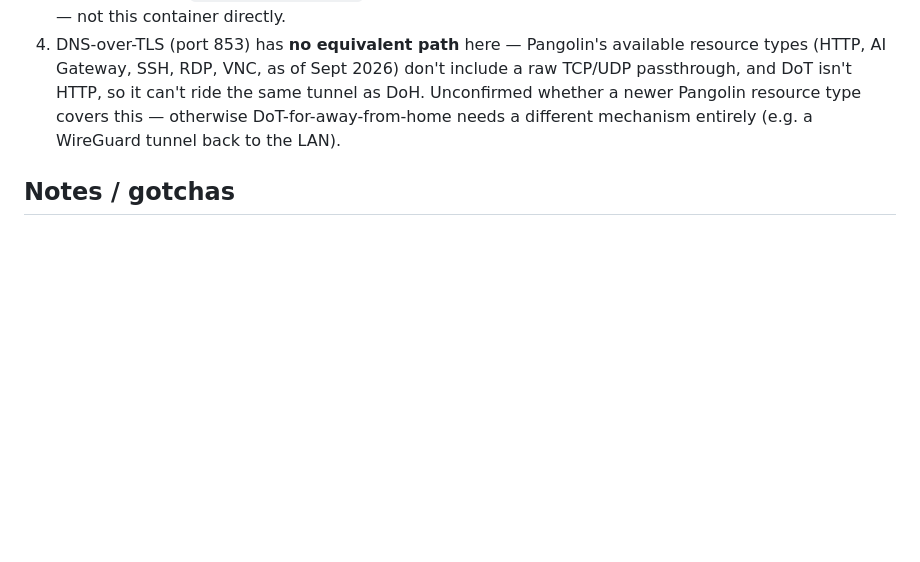
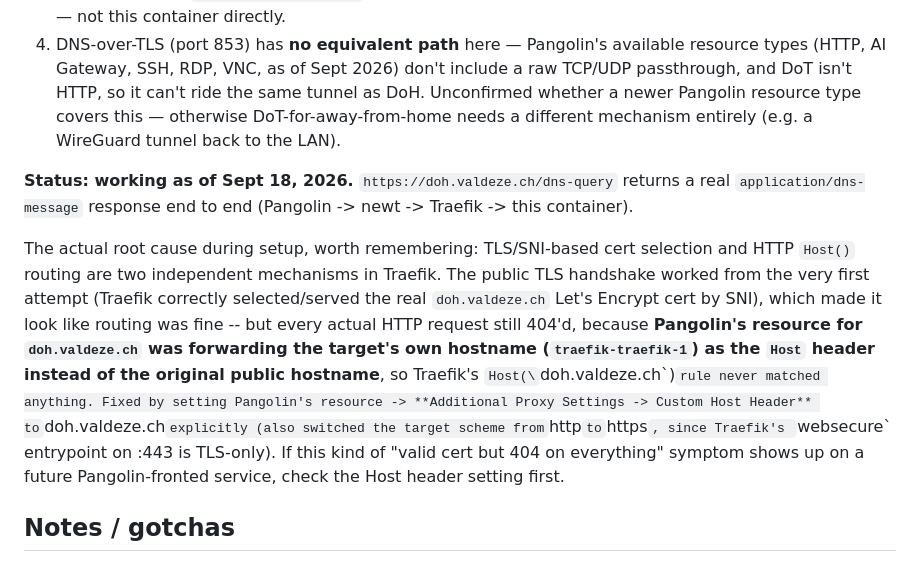
Before and after one commit to khaos-adv-llc/homelab-compose, a Markdown page: AdGuardHome/README.md, the part around the change. GitHub-like rendering; blank space fills up the shorter version.

Commit message:
AdGuardHome: document working doh.valdeze.ch setup and the Pangolin Host-header gotcha
Confirmed working end-to-end Sept 18, 2026. Root cause of the
extended debugging session: Pangolin's resource was forwarding the
target's own hostname as the Host header instead of doh.valdeze.ch,
so Traefik's Host() rule never matched even though TLS/SNI cert
selection worked fine from the start (separate mechanisms). Fixed via
Pangolin resource -> Additional Proxy Settings -> Custom Host Header.

Co-Authored-By: Claude Sonnet 5 <noreply@anthropic.com>
Claude-Session: https://claude.ai/code/session_01A4y3vHXDrwxAf7GMP26SAe

```diff
--- a/AdGuardHome/README.md
+++ b/AdGuardHome/README.md
@@ -134,6 +134,26 @@ host / in AdGuard Home's own config):
    needs a different mechanism entirely (e.g. a WireGuard tunnel back to
    the LAN).
 
+**Status: working as of Sept 18, 2026.** `https://doh.valdeze.ch/dns-query`
+returns a real `application/dns-message` response end to end
+(Pangolin -> newt -> Traefik -> this container).
+
+The actual root cause during setup, worth remembering: TLS/SNI-based cert
+selection and HTTP `Host()` routing are two independent mechanisms in
+Traefik. The public TLS handshake worked from the very first attempt
+(Traefik correctly selected/served the real `doh.valdeze.ch` Let's
+Encrypt cert by SNI), which made it look like routing was fine -- but
+every actual HTTP request still 404'd, because **Pangolin's resource for
+`doh.valdeze.ch` was forwarding the target's own hostname
+(`traefik-traefik-1`) as the `Host` header instead of the original
+public hostname**, so Traefik's `Host(\`doh.valdeze.ch\`)` rule never
+matched anything. Fixed by setting Pangolin's resource ->
+**Additional Proxy Settings -> Custom Host Header** to `doh.valdeze.ch`
+explicitly (also switched the target scheme from `http` to `https`,
+since Traefik's `websecure` entrypoint on :443 is TLS-only). If this
+kind of "valid cert but 404 on everything" symptom shows up on a future
+Pangolin-fronted service, check the Host header setting first.
+
 ## Notes / gotchas
 
 - The compose file's port section includes several commented-out
```
